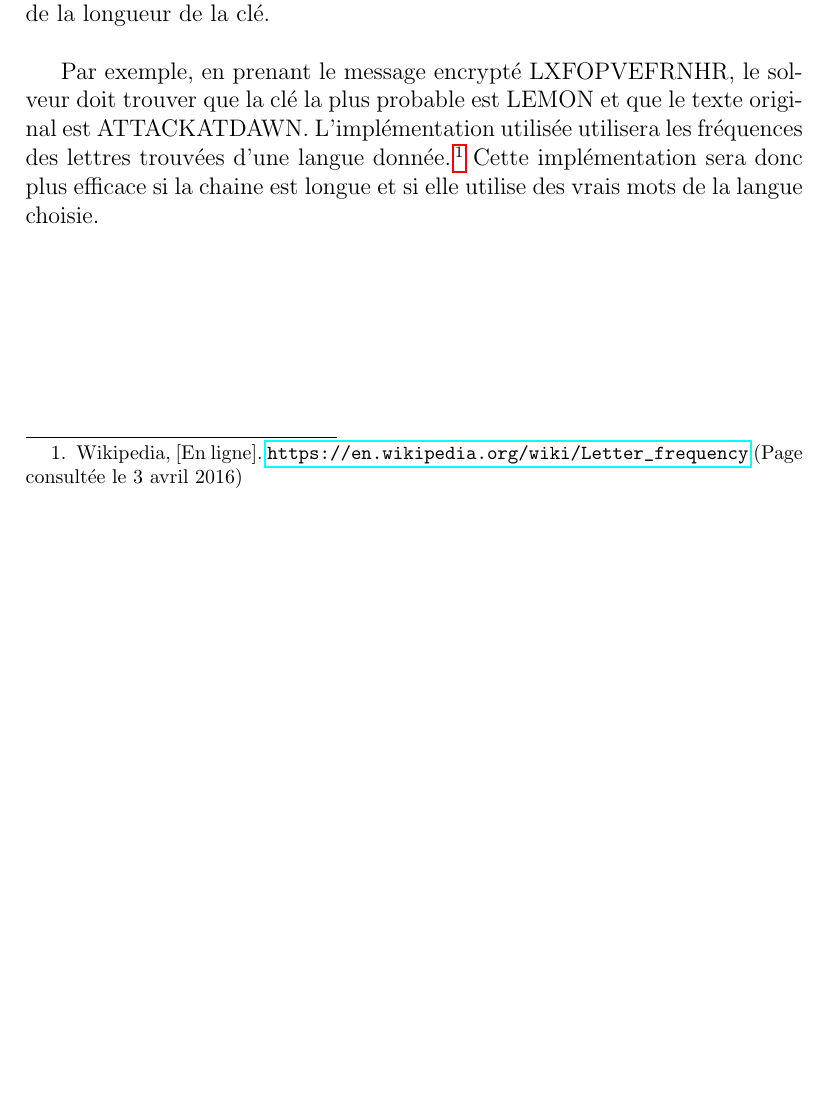
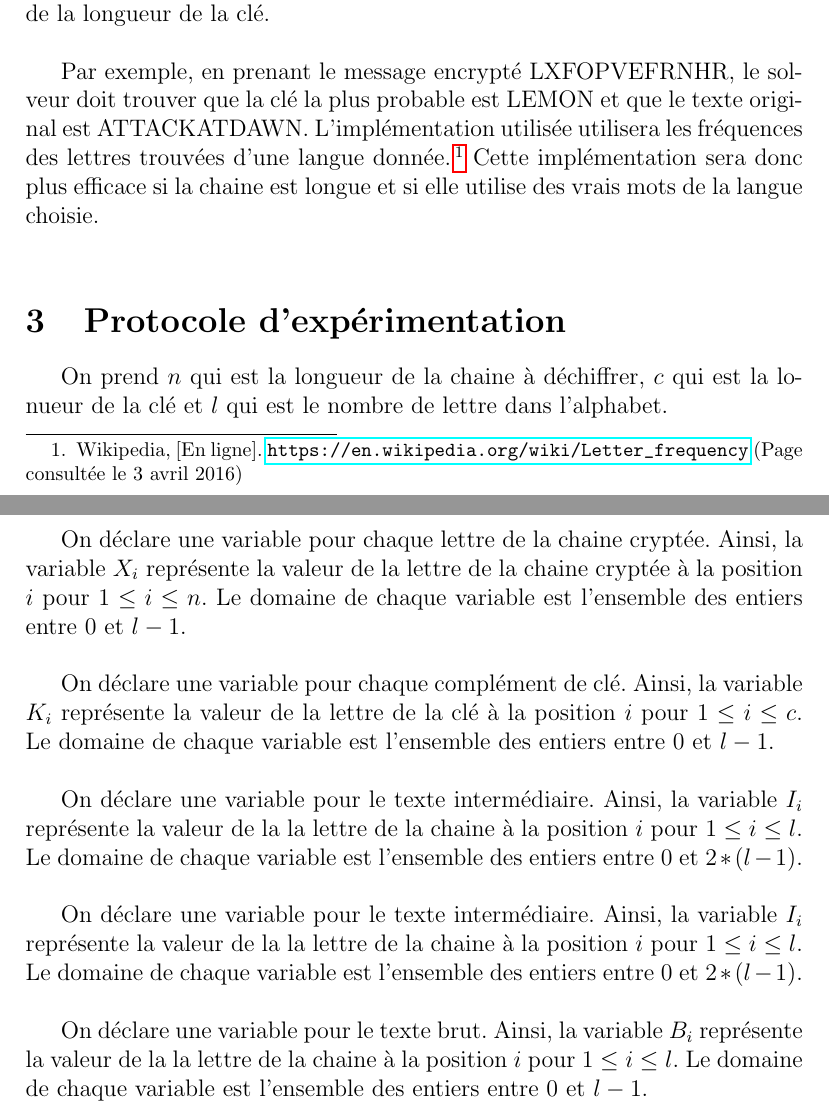
Before and after one commit to MaximeLeclerc/IFT4001-Combinatorial-optimization, a LaTeX document (tp2/doc/rapport/main.tex): part of page 3 of 3 before the commit and two parts of pages 3 and 4 of 4 after it, the two joined at a grey line, cut so that both start at the same text, the shorter picture padded with empty space. Compiled offline with pdfLaTeX; the source files are stored in an older character set and shown here as Unicode.

Commit message:
beginning of model in report

```diff
--- a/tp2/doc/rapport/main.tex
+++ b/tp2/doc/rapport/main.tex
@@ -42,4 +42,18 @@
 
 		Par exemple, en prenant le message encrypté LXFOPVEFRNHR, le solveur doit trouver que la clé la plus probable est LEMON et que le texte original est ATTACKATDAWN. L'implémentation utilisée utilisera les fréquences des lettres trouvées d'une langue donnée.\footnote{Wikipedia, [En ligne]. \url{https://en.wikipedia.org/wiki/Letter\_frequency} (Page consultée le 3 avril 2016)} Cette implémentation sera donc plus efficace si la chaine est longue et si elle utilise des vrais mots de la langue choisie.\\
 
+	\section{Protocole d'expérimentation}
+
+		On prend $n$ qui est la longueur de la chaine à déchiffrer, $c$ qui est la lonueur de la clé et $l$ qui est le nombre de lettre dans l'alphabet.\\
+
+		On déclare une variable pour chaque lettre de la chaine cryptée. Ainsi, la variable $X_i$ représente la valeur de la lettre de la chaine cryptée à la position $i$ pour $1 \leq i \leq n$. Le domaine de chaque variable est l'ensemble des entiers entre $0$ et $l - 1$.\\
+
+		On déclare une variable pour chaque complément de clé. Ainsi, la variable $K_i$ représente la valeur de la lettre de la clé à la position $i$ pour $1 \leq i \leq c$. Le domaine de chaque variable est l'ensemble des entiers entre $0$ et $l - 1$.\\
+
+		On déclare une variable pour le texte intermédiaire. Ainsi, la variable $I_i$ représente la valeur de la la lettre de la chaine à la position $i$ pour $1 \leq i \leq l$. Le domaine de chaque variable est l'ensemble des entiers entre $0$ et $2 * (l - 1)$.\\
+
+		On déclare une variable pour le texte intermédiaire. Ainsi, la variable $I_i$ représente la valeur de la la lettre de la chaine à la position $i$ pour $1 \leq i \leq l$. Le domaine de chaque variable est l'ensemble des entiers entre $0$ et $2 * (l - 1)$.\\
+
+		On déclare une variable pour le texte brut. Ainsi, la variable $B_i$ représente la valeur de la la lettre de la chaine à la position $i$ pour $1 \leq i \leq l$. Le domaine de chaque variable est l'ensemble des entiers entre $0$ et $l - 1$.\\
+
 \end{document}
```
Also changed, not shown: tp2/doc/rapport/main.pdf.
